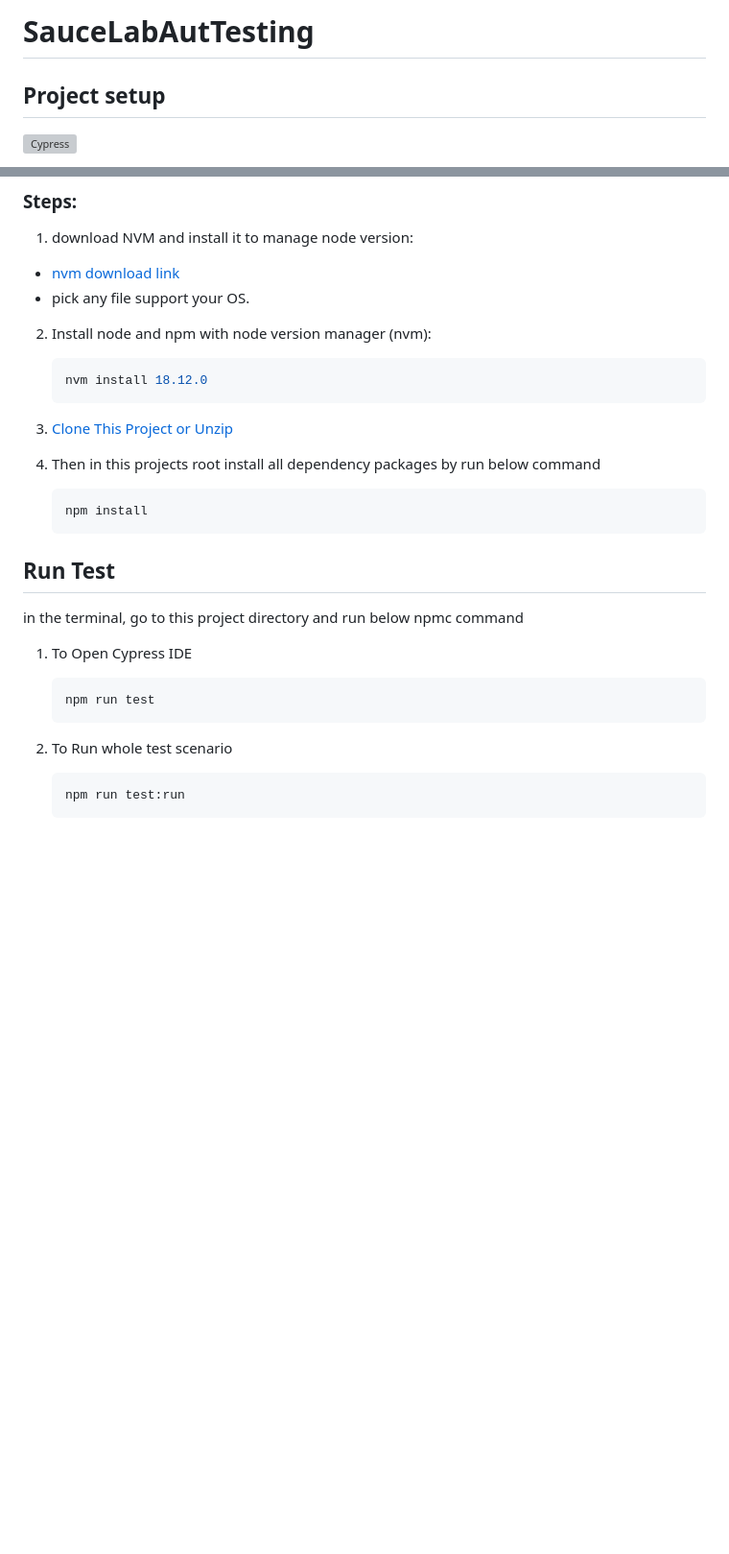
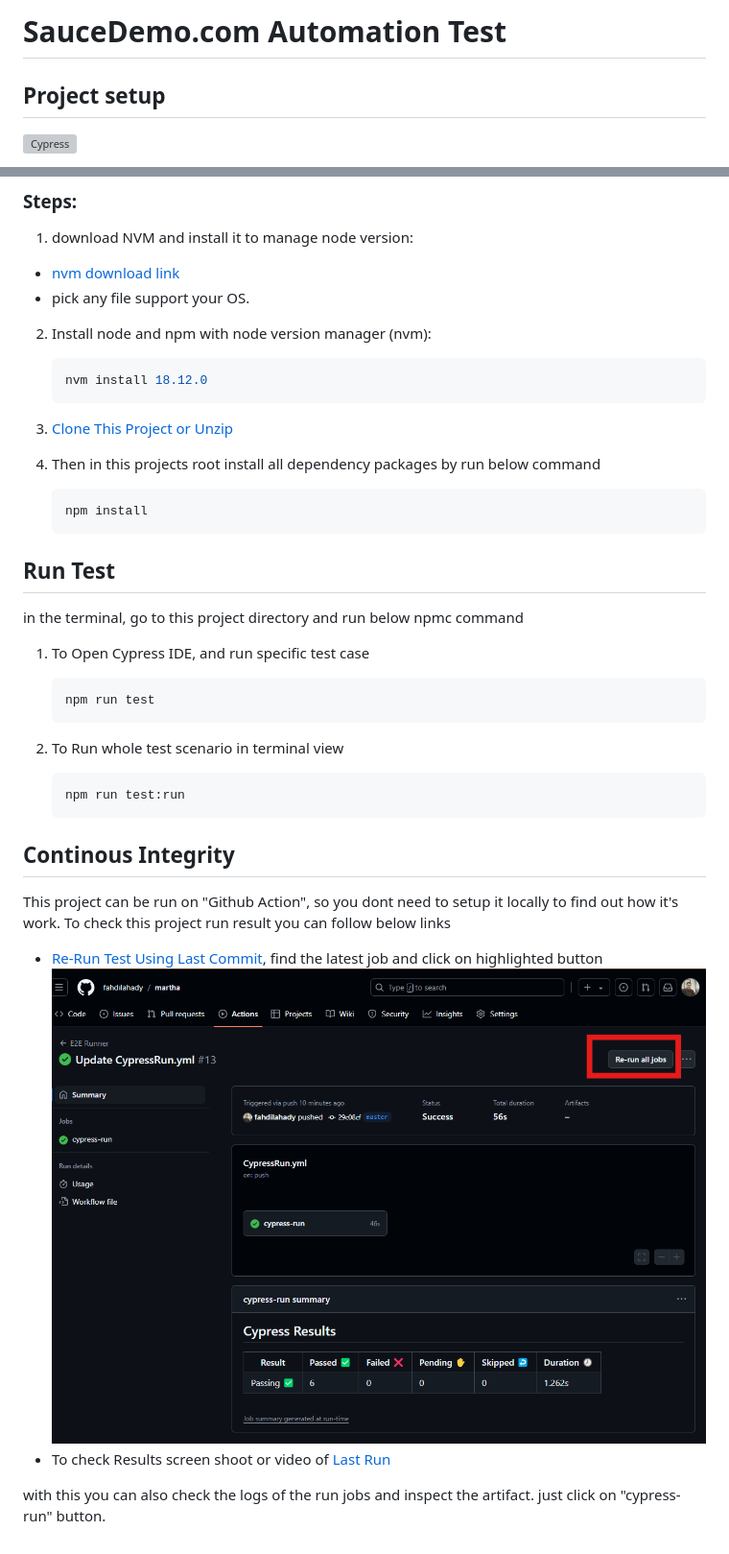
Before and after one commit to fahdilahady/martha, a Markdown page: README.md, 2 parts joined by grey strips. Shown: that part at 96% size. Rendered like a GitHub page; pictures changed too: images/reRunCypressTestJob.png (added); blank space fills up the shorter version; grey boxes are pictures that could not be loaded.

Commit message:
Update Readme Instruction

````diff
--- a/README.md
+++ b/README.md
@@ -1,4 +1,4 @@
-# SauceLabAutTesting
+# SauceDemo.com Automation Test
 
 ## Project setup
 [![Cypress](https://www.cypress.io/_astro/navbar-brand.D87396b0.svg)](https://www.cypress.io/)
@@ -31,12 +31,21 @@ Versions used:
 
 in the terminal, go to this project directory and run below npmc command
 
-1. To Open Cypress IDE
+1. To Open Cypress IDE, and run specific test case
     ```sh
     npm run test
     ```
 
-2. To Run whole test scenario
+2. To Run whole test scenario in terminal view
     ```sh
     npm run test:run
     ```
+
+## Continous Integrity
+This project can be run on "Github Action", so you dont need to setup it locally to find out how it's work. To check this project run result you can follow below links
+
+- [Re-Run Test Using Last Commit](https://github.com/fahdilahady/martha/actions/workflows/CypressRun.yml), find the latest job and click on highlighted button
+  ![Re-Run Cypress Test Job](images/reRunCypressTestJob.png)
+- To check Results screen shoot or video of [Last Run](https://fahdilahady.github.io/martha/)
+
+with this you can also check the logs of the run jobs and inspect the artifact. just click on "cypress-run" button.
````
Also changed, not shown: other parts of README.md (+1 -1 lines).
